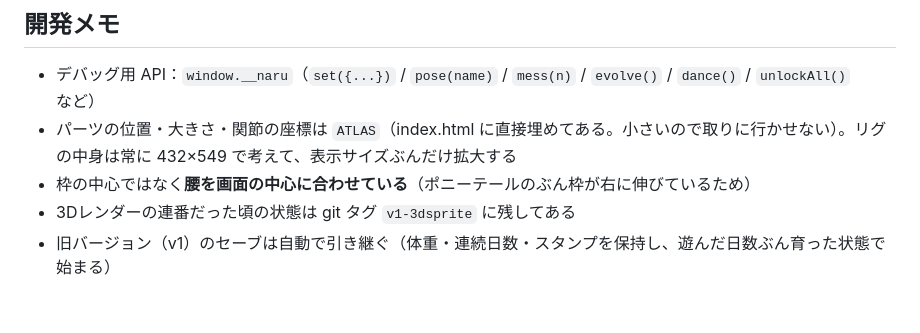
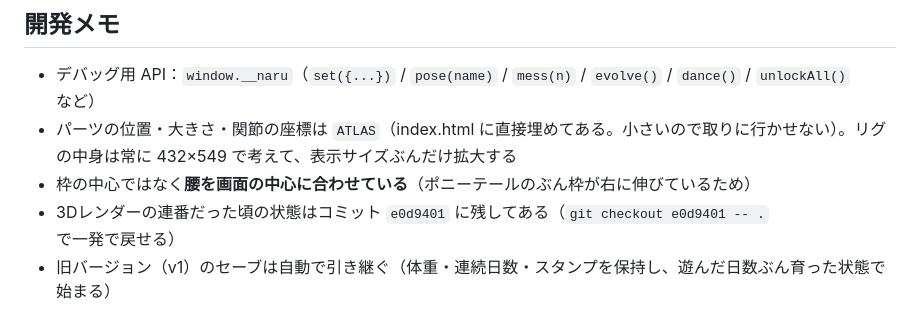
Before and after one commit to tatsuya2854/narunedaiettoikusei, a Markdown page: README.md, the part around the change. Rendered like a GitHub page.

Commit message:
戻し方をタグからコミットIDに書き直す（タグはpushできないため）
Co-Authored-By: Claude Opus 5 <noreply@anthropic.com>
Claude-Session: https://claude.ai/code/session_01VxsroR5Rmvk9VYvHMYN3ph

```diff
--- a/README.md
+++ b/README.md
@@ -98,5 +98,5 @@ WebPはすでに圧縮済みなのでgzipが効かず、base64にすると33%膨
 - デバッグ用 API：`window.__naru`（`set({...})` / `pose(name)` / `mess(n)` / `evolve()` / `dance()` / `unlockAll()` など）
 - パーツの位置・大きさ・関節の座標は `ATLAS`（index.html に直接埋めてある。小さいので取りに行かせない）。リグの中身は常に 432×549 で考えて、表示サイズぶんだけ拡大する
 - 枠の中心ではなく**腰を画面の中心に合わせている**（ポニーテールのぶん枠が右に伸びているため）
-- 3Dレンダーの連番だった頃の状態は git タグ `v1-3dsprite` に残してある
+- 3Dレンダーの連番だった頃の状態はコミット `e0d9401` に残してある（`git checkout e0d9401 -- .` で一発で戻せる）
 - 旧バージョン（v1）のセーブは自動で引き継ぐ（体重・連続日数・スタンプを保持し、遊んだ日数ぶん育った状態で始まる）
```
